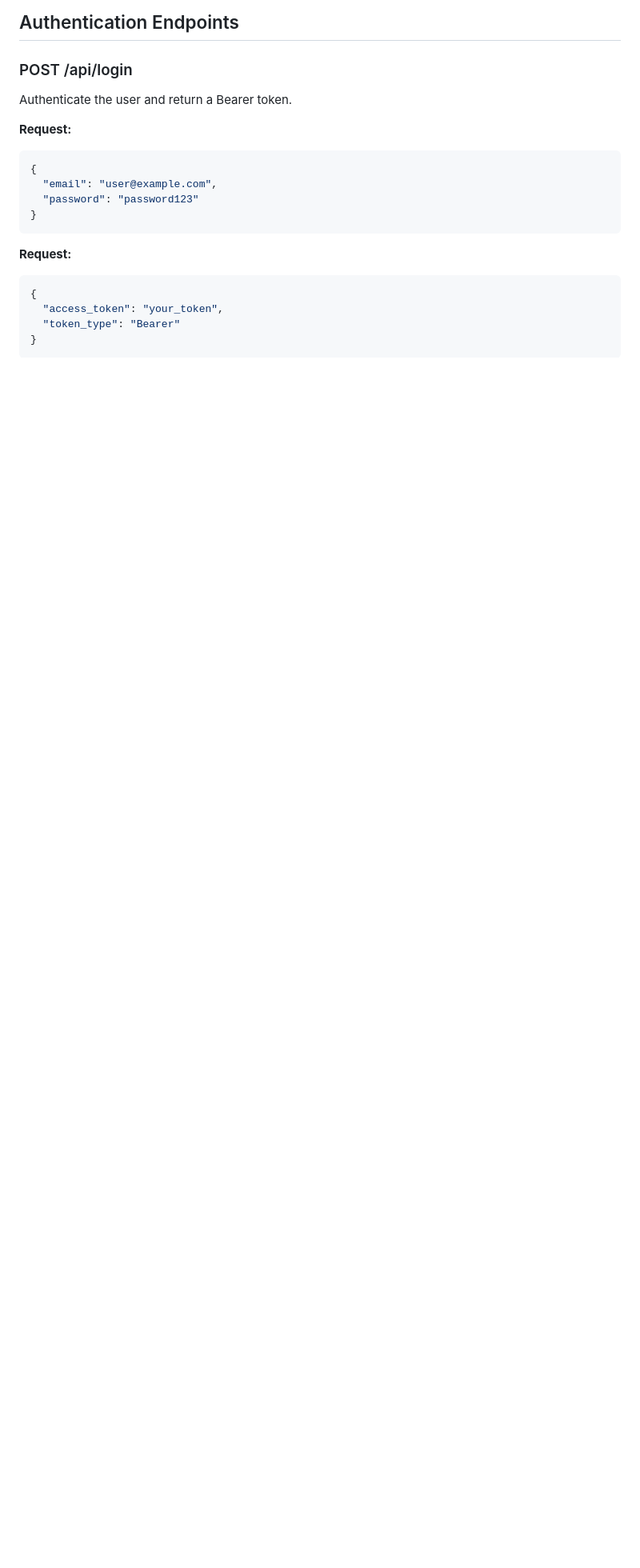
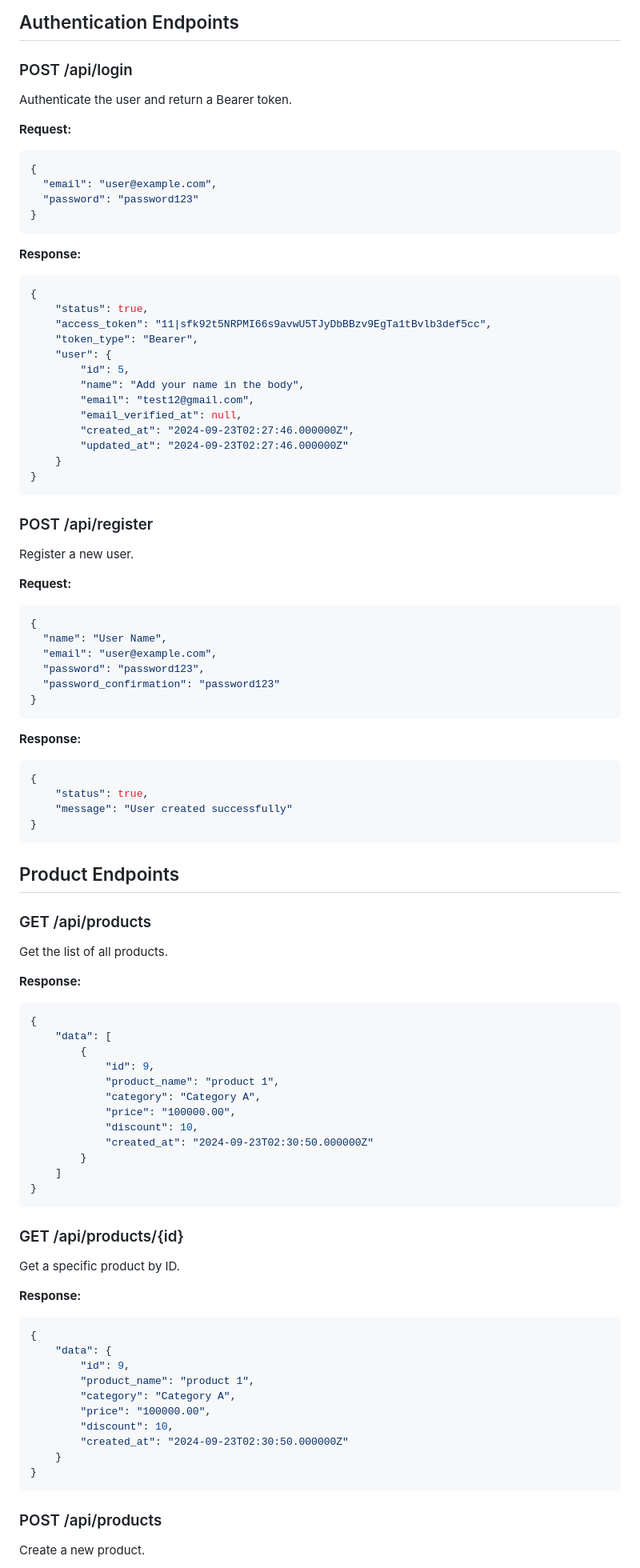
Before and after one commit to adianali/Product-Management, a Markdown page: README.md, the part around the change printed below. Shown: that part at 80% size. Drawn GitHub-style; blank space fills up the shorter version.

````diff
--- a/README.md
+++ b/README.md
@@ -106,11 +106,84 @@ Authenticate the user and return a Bearer token.
 }
 ```
 
+**Response:**
+
+```json
+{
+    "status": true,
+    "access_token": "11|sfk92t5NRPMI66s9avwU5TJyDbBBzv9EgTa1tBvlb3def5cc",
+    "token_type": "Bearer",
+    "user": {
+        "id": 5,
+        "name": "Add your name in the body",
+        "email": "test12@gmail.com",
+        "email_verified_at": null,
+        "created_at": "2024-09-23T02:27:46.000000Z",
+        "updated_at": "2024-09-23T02:27:46.000000Z"
+    }
+}
+```
+### POST /api/register
+
+Register a new user.
+
 **Request:**
 
 ```json
 {
-  "access_token": "your_token",
-  "token_type": "Bearer"
+  "name": "User Name",
+  "email": "user@example.com",
+  "password": "password123",
+  "password_confirmation": "password123"
 }
 ```
+
+**Response:**
+
+```json
+{
+    "status": true,
+    "message": "User created successfully"
+}
+```
+## Product Endpoints
+
+### GET /api/products
+Get the list of all products.
+
+**Response:**
+
+```json
+{
+    "data": [
+        {
+            "id": 9,
+            "product_name": "product 1",
+            "category": "Category A",
+            "price": "100000.00",
+            "discount": 10,
+            "created_at": "2024-09-23T02:30:50.000000Z"
+        }
+    ]
+}
+```
+### GET /api/products/{id}
+Get a specific product by ID.
+
+**Response:**
+
+```json
+{
+    "data": {
+        "id": 9,
+        "product_name": "product 1",
+        "category": "Category A",
+        "price": "100000.00",
+        "discount": 10,
+        "created_at": "2024-09-23T02:30:50.000000Z"
+    }
+}
+```
+### POST /api/products
+Create a new product.
+
````
Also changed, not shown: other parts of README.md (+64 -0 lines).
